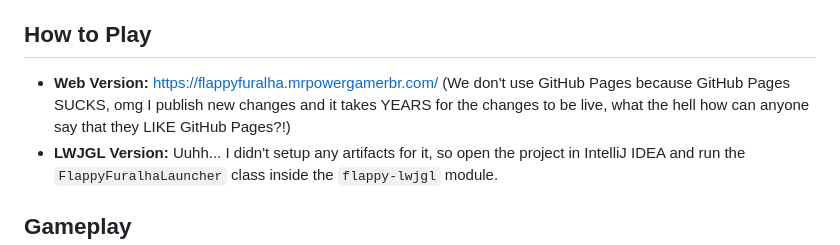
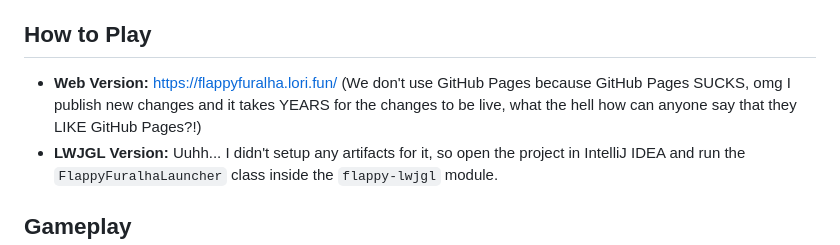
Before and after one commit to MrPowerGamerBR/FlappyFuralha, a Markdown page: README.md, the part around the change. Drawn GitHub-style.

Commit message:
Update WebGL2 version URL (again)

```diff
--- a/README.md
+++ b/README.md
@@ -28,7 +28,7 @@ But a game, *from scratch*, using OpenGL? Never! I also wanted to make a web gam
 
 ## How to Play
 
-* **Web Version:** https://flappyfuralha.mrpowergamerbr.com/ (We don't use GitHub Pages because GitHub Pages SUCKS, omg I publish new changes and it takes YEARS for the changes to be live, what the hell how can anyone say that they LIKE GitHub Pages?!)
+* **Web Version:** https://flappyfuralha.lori.fun/ (We don't use GitHub Pages because GitHub Pages SUCKS, omg I publish new changes and it takes YEARS for the changes to be live, what the hell how can anyone say that they LIKE GitHub Pages?!)
 * **LWJGL Version:** Uuhh... I didn't setup any artifacts for it, so open the project in IntelliJ IDEA and run the `FlappyFuralhaLauncher` class inside the `flappy-lwjgl` module.
 
 ## Gameplay
```
